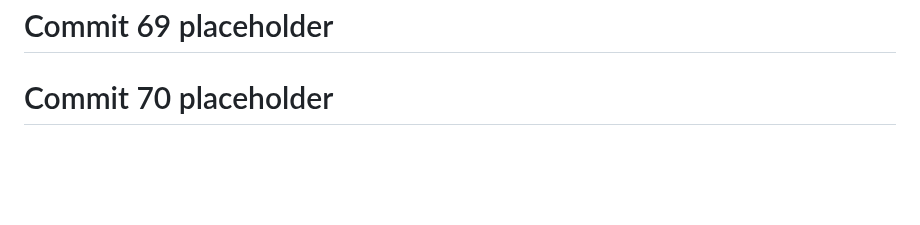
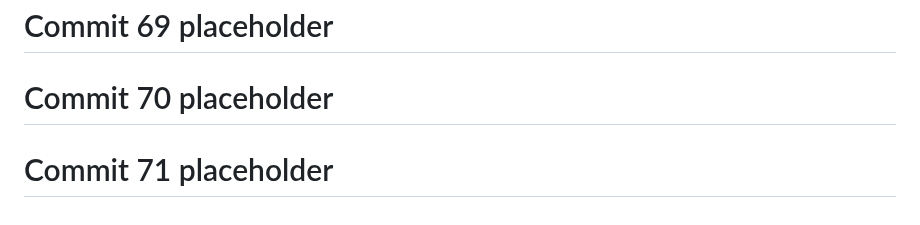
Before and after one commit to God-zil-la/project3, a Markdown page: README.md, the part around the change. Rendered like a GitHub page; blank space fills up the shorter version.

```diff
--- a/README.md
+++ b/README.md
@@ -716,3 +716,5 @@ GitHub: @god-zil-la
 # Commit 69 placeholder
 
 # Commit 70 placeholder
+
+# Commit 71 placeholder
```
